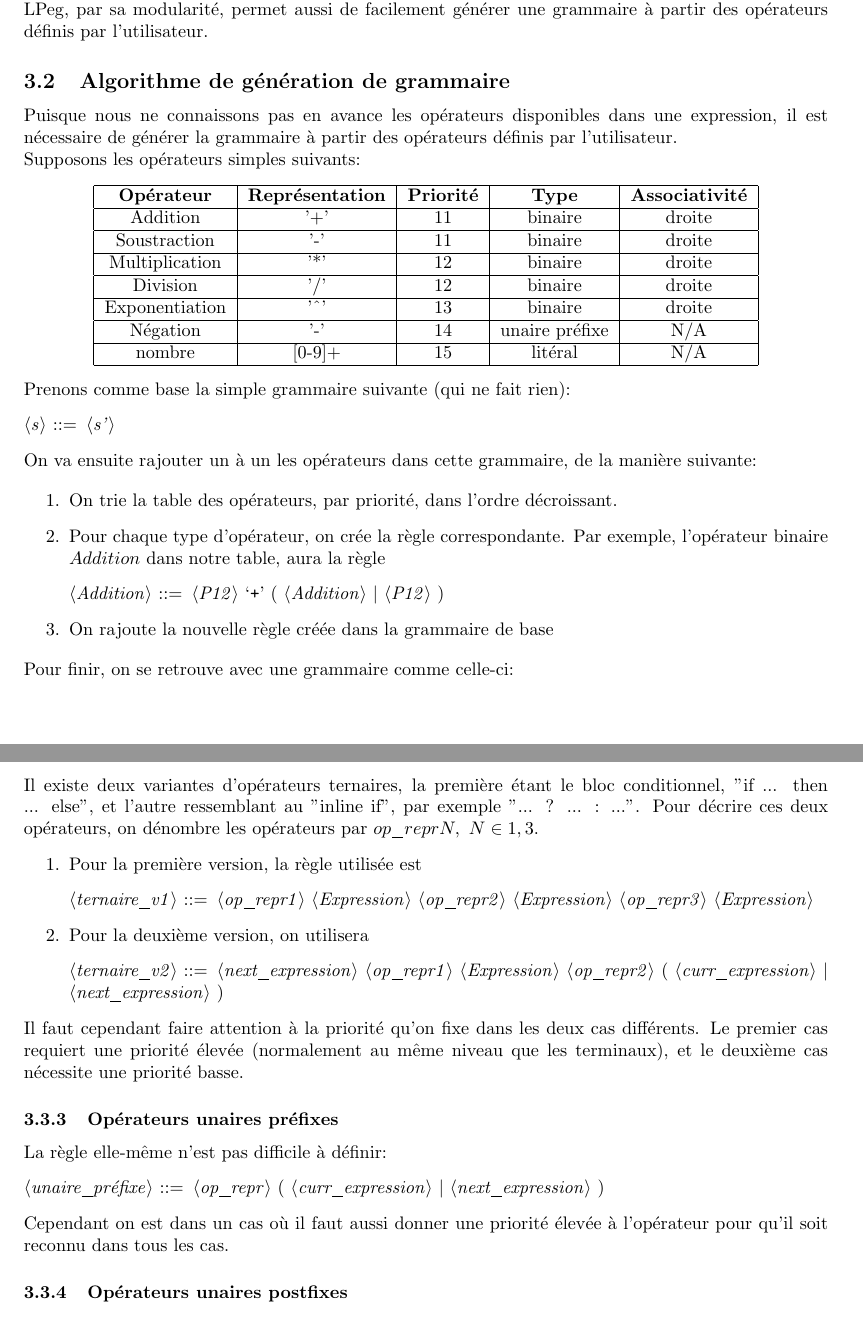
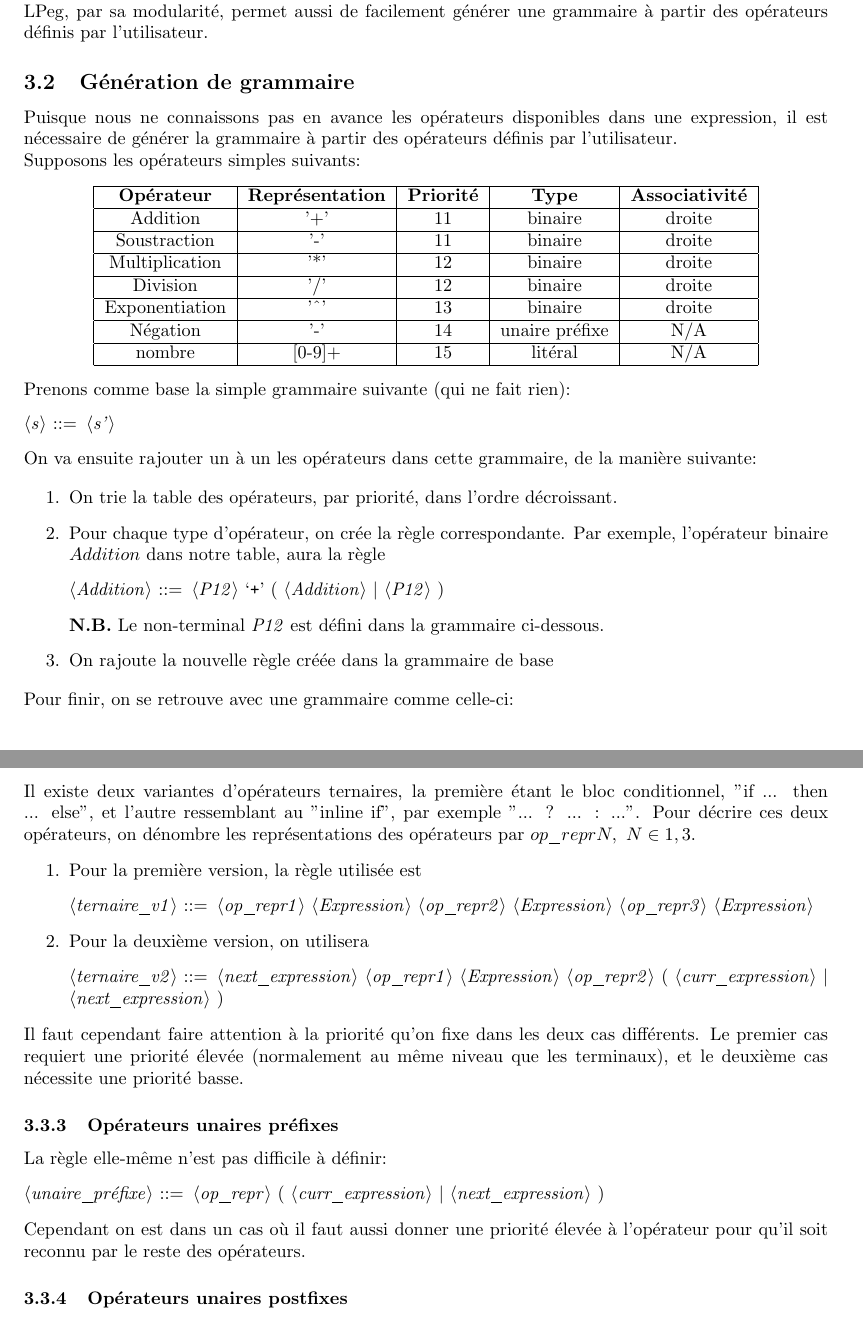
Before and after one commit to fbertran/formalisms, a LaTeX document (doc/Lars_gabriel_annell_rydenvald.tex): two parts of pages 5 and 6 of 12, joined at a grey line, cut so that both start at the same text. Compiled offline with pdfLaTeX.

Commit message:
update article

```diff
--- a/doc/Lars_gabriel_annell_rydenvald.tex
+++ b/doc/Lars_gabriel_annell_rydenvald.tex
@@ -189,7 +189,7 @@ Il existe plusieurs générateurs d'analyseurs lexicaux, tels que: \begin{enumer
 	\item \underline{\href{https://github.com/pygy/LuLPeg}{LulPeg}}, implémentation en pur Lua de $LPeg$.
 \end{enumerate}
 Puisque le projet est écrit en Lua, pour avoir une interopérabilité facile entre les définitions d'opérateurs et expressions, j'ai choisi d'utiliser LPeg. LulPeg a aussi été considéré, cependant celui-ci est beaucoup plus lent que LPeg. \\ \textit{TODO: Include justification.} \\ LPeg, par sa modularité, permet aussi de facilement générer une grammaire à partir des opérateurs définis par l'utilisateur.
-\subsection{Algorithme de génération de grammaire}
+\subsection{Génération de grammaire}
 Puisque nous ne connaissons pas en avance les opérateurs disponibles dans une expression, il est nécessaire de générer la grammaire à partir des opérateurs définis par l'utilisateur. \\
 Supposons les opérateurs simples suivants:
 \begin{center}
@@ -217,6 +217,7 @@ On va ensuite rajouter un à un les opérateurs dans cette grammaire, de la mani
 	\begin{grammar}
 		<Addition> ::= <P12> `+' ( <Addition> | <P12> )
 	\end{grammar}
+	\textbf{N.B.} Le non-terminal \textit{P12} est défini dans la grammaire ci-dessous.
 	\item On rajoute la nouvelle règle créée dans la grammaire de base
 \end{enumerate}
 Pour finir, on se retrouve avec une grammaire comme celle-ci:
@@ -239,7 +240,7 @@ Cette règle est un des plus simples et un des plus évidents.
 	<binaire> ::= <next\_expression> <op\_repr> ( <curr\_expression> | <next\_expression> )
 \end{grammar}
 \subsubsection{Opérateurs ternaires}
-Il existe deux variantes d'opérateurs ternaires, la première étant le bloc conditionnel, "if ... then ... else", et l'autre ressemblant au "inline if", par exemple "... ? ... : ...". Pour décrire ces deux opérateurs, on dénombre les opérateurs par $op\_reprN, \ N \in {1, 3}$.
+Il existe deux variantes d'opérateurs ternaires, la première étant le bloc conditionnel, "if ... then ... else", et l'autre ressemblant au "inline if", par exemple "... ? ... : ...". Pour décrire ces deux opérateurs, on dénombre les représentations des opérateurs par $op\_reprN, \ N \in {1, 3}$.
 \begin{enumerate}
 	\item Pour la première version, la règle utilisée est
 	\begin{grammar}
@@ -256,7 +257,7 @@ La règle elle-même n'est pas difficile à définir:
 \begin{grammar}
 	<unaire\_préfixe> ::= <op\_repr> ( <curr\_expression> | <next\_expression> )
 \end{grammar}
-Cependant on est dans un cas où il faut aussi donner une priorité élevée à l'opérateur pour qu'il soit reconnu dans tous les cas.
+Cependant on est dans un cas où il faut aussi donner une priorité élevée à l'opérateur pour qu'il soit reconnu par le reste des opérateurs.
 \subsubsection{Opérateurs unaires postfixes}
 Pour ce type d'opérateur, on est obligé de faire une répétition sur la représentation de l'opérateur, à cause du fait qu'on n'a pas la possibilité d'utiliser la récursion à gauche.
 \begin{grammar}
```
Also changed, not shown: doc/Lars_gabriel_annell_rydenvald.tex (15 more changed lines).
